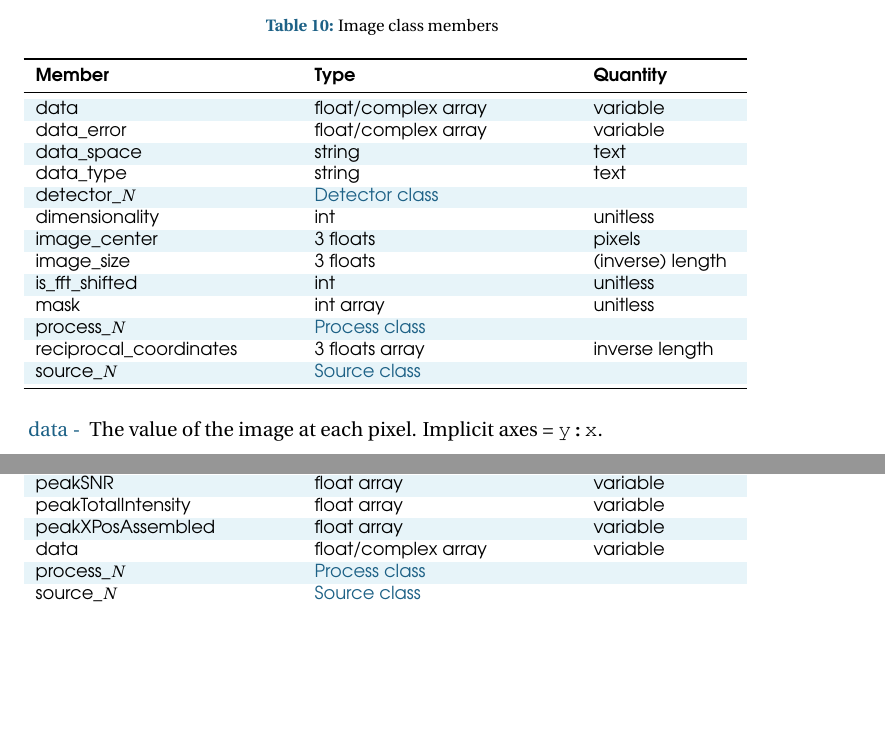
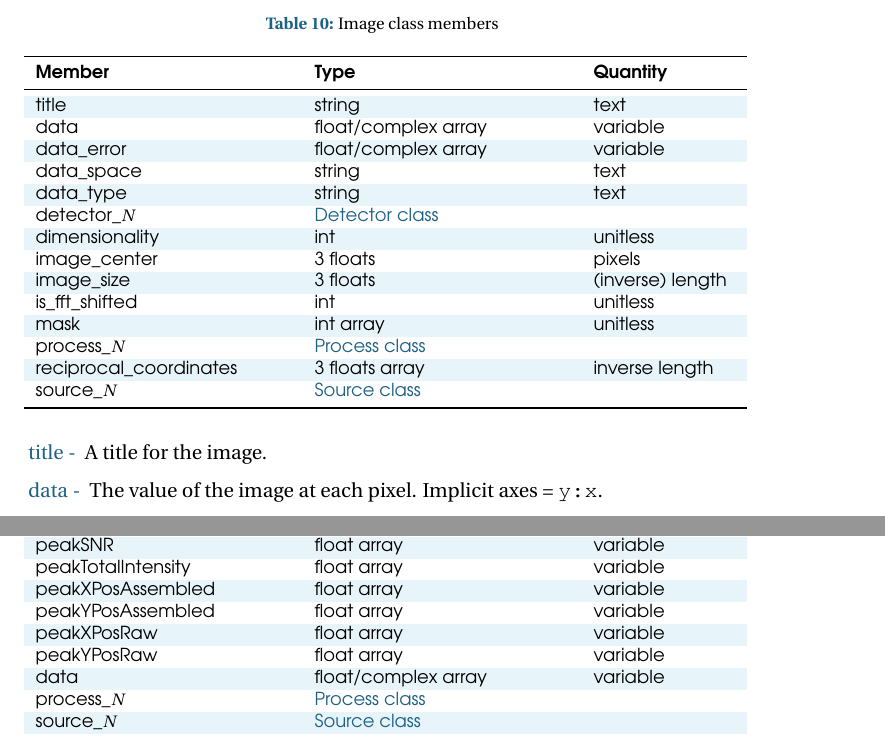
Before and after one commit to cxidb/CXI, a LaTeX document (cxi_file_format.tex): two parts of pages 28 and 33 of 48, joined at a grey line, cut so that both start at the same text, the shorter picture padded with empty space. The pictures show the PDF file cxi_file_format.pdf that the author committed with the source.

Commit message:
Added a few missing fields in the Results section

```diff
--- a/cxi_file_format.tex
+++ b/cxi_file_format.tex
@@ -1046,6 +1046,7 @@ storage, which should be stored in the Detector class.
 \toprule
 \bfseries Member     & \bfseries Type & \bfseries Quantity \\
 \midrule
+title &  string & text \\
 data &  float/complex array & variable \\
 data\_error & float/complex array & variable \\
 data\_space & string & text \\
@@ -1063,6 +1064,8 @@ source\_$N$ &  \hyperref[table:source]{Source class} & \\
 \end{tabular}
 \end{table}
 
+\member{title}{A title for the image.}
+
 \member{data}{The value of the image at each pixel. Implicit axes = {\tt y:x}.}
 
 \member{data\_error}{The best estimate of the uncertainty in the data
@@ -1370,6 +1373,9 @@ peakNPixels & int array & unitless \\
 peakSNR & float array & variable \\
 peakTotalIntensity & float array & variable \\
 peakXPosAssembled & float array & variable \\
+peakYPosAssembled & float array & variable \\
+peakXPosRaw & float array & variable \\
+peakYPosRaw & float array & variable \\
 data &  float/complex array & variable \\
 process\_$N$ &  \hyperref[table:process]{Process class} & \\
 source\_$N$ &  \hyperref[table:source]{Source class} & \\
```
Also changed, not shown: cxi_file_format.pdf.
